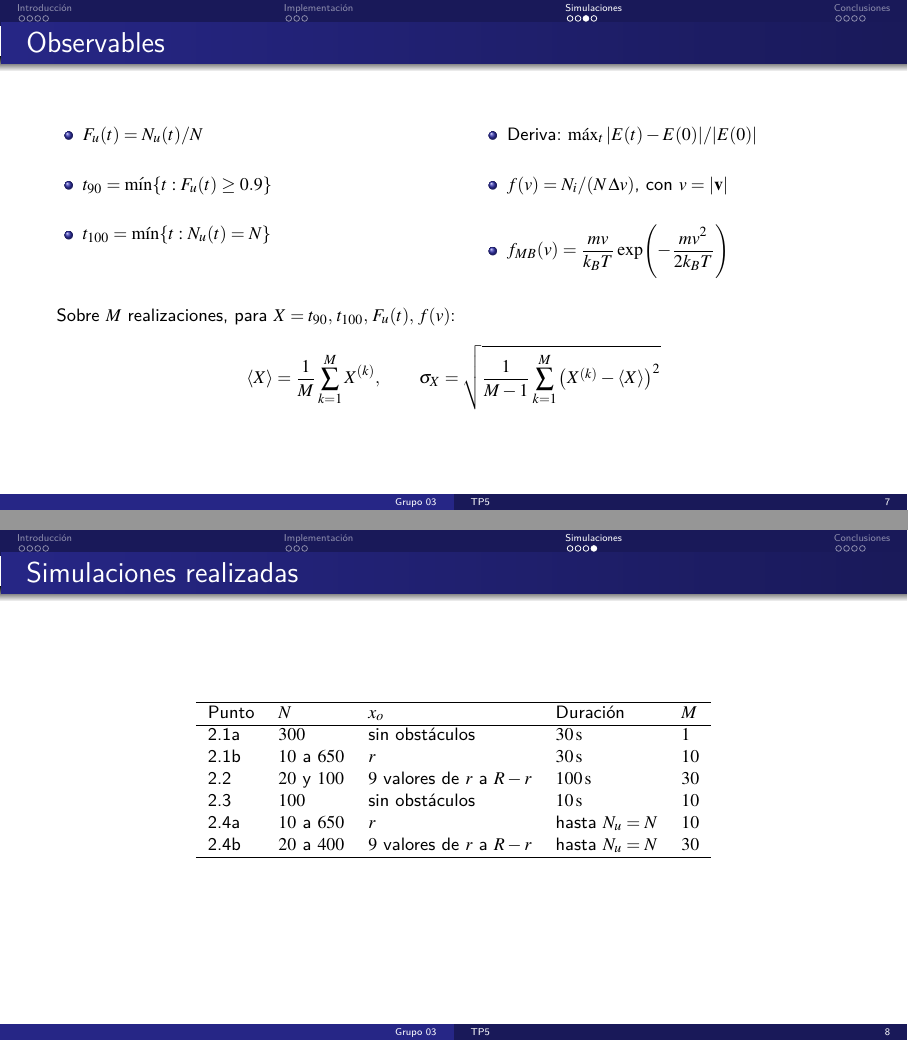
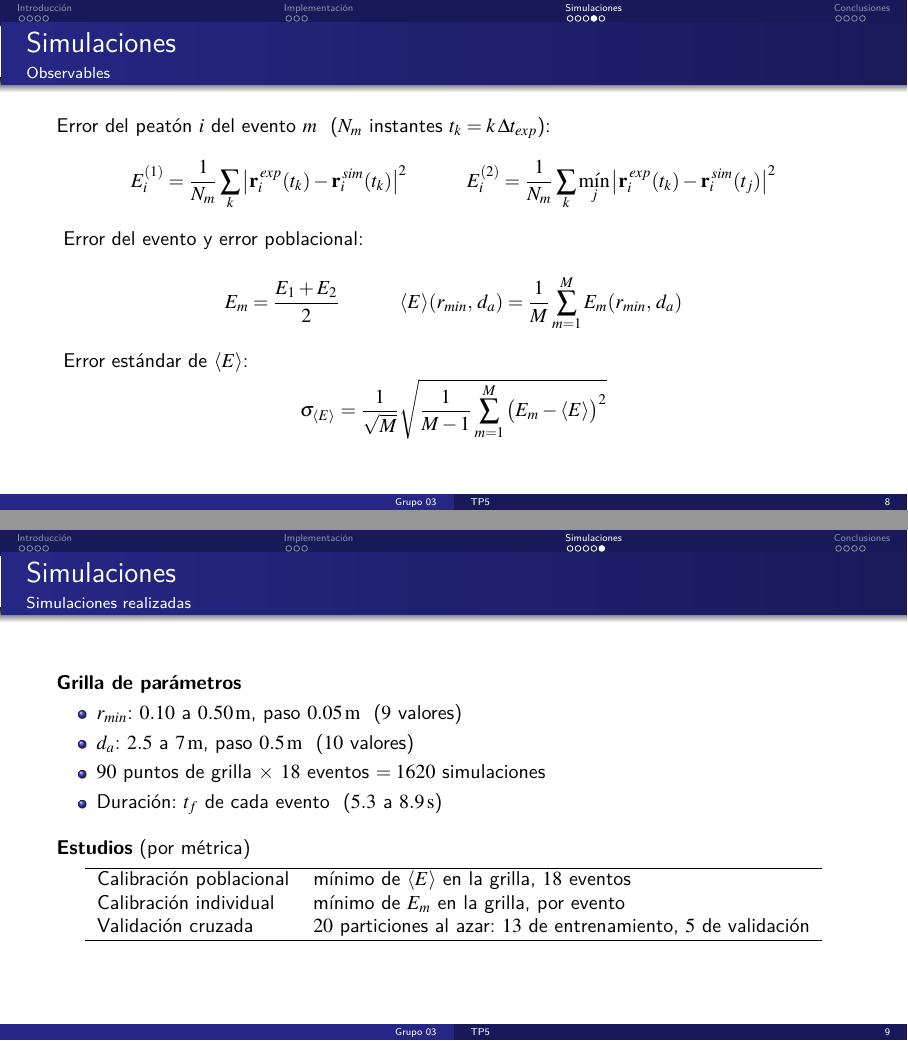
Before and after one commit to anita476/TP5-SimulacionDeSistemas-72.25, LaTeX slides (docs/presentation/main.tex, which reads docs/presentation/secciones/simulaciones.tex): pages 11 and 12 of 17 before the commit and pages 12 and 13 of 18 after it, joined at a grey line. Compiled offline with pdfLaTeX.

Commit message:
simulaciones

```diff
--- a/docs/presentation/secciones/simulaciones.tex
+++ b/docs/presentation/secciones/simulaciones.tex
@@ -27,11 +16,2 @@
 \end{frame}
 
-\begin{frame}{Observables}
-  \begin{columns}[T]
-    \begin{column}{0.48\textwidth}
-      \small
-      \begin{itemize}\setlength{\itemsep}{12pt}
-        \item $F_u(t) = N_u(t)/N$
-        \item $t_{90} = \min\{t : F_u(t) \geq 0.9\}$
-        \item $t_{100} = \min\{t : N_u(t) = N\}$
-      \end{itemize}
@@ -38,8 +31 @@
     \end{column}
-    \begin{column}{0.50\textwidth}
-      \small
-      \begin{itemize}\setlength{\itemsep}{12pt}
-        \item Deriva: $\max_t |E(t) - E(0)|/|E(0)|$
-        \item $f(v) = N_i/(N\,\Delta v)$, con $v = |\vv{v}|$
-        \item $\displaystyle f_{MB}(v) = \frac{m v}{k_B T}\exp\!\left(-\frac{m v^2}{2 k_B T}\right)$
-      \end{itemize}
@@ -46,32 +45,48 @@
     \end{column}
   \end{columns}
-  \vspace{14pt}
-  \small
-  Sobre $M$ realizaciones, para $X = t_{90},\, t_{100},\, F_u(t),\, f(v)$:
+\end{frame}
+
+\begin{frame}{Simulaciones}
+  \framesubtitle{Observables}
+  Error del peatón $i$ del evento $m$ \ ($N_m$ instantes $t_k = k\,\Delta t_{exp}$):
   \[
-    \langle X\rangle = \frac{1}{M}\sum_{k=1}^{M} X^{(k)},
-    \qquad
-    \sigma_X = \sqrt{\frac{1}{M-1}\sum_{k=1}^{M}\big(X^{(k)} - \langle X\rangle\big)^2}
+    E^{(1)}_i = \frac{1}{N_m}\sum_{k}\big|\vv{r}^{\,exp}_i(t_k) - \vv{r}^{\,sim}_i(t_k)\big|^2
+    \qquad\quad
+    E^{(2)}_i = \frac{1}{N_m}\sum_{k}\min_{j}\big|\vv{r}^{\,exp}_i(t_k) - \vv{r}^{\,sim}_i(t_j)\big|^2
+  \]
+  \vspace{2pt}
+  Error del evento y error poblacional:
+  \[
+    E_m = \frac{E_1 + E_2}{2}
+    \qquad\quad
+    \langle E\rangle(r_{min},\,d_a) = \frac{1}{M}\sum_{m=1}^{M} E_m(r_{min},\,d_a)
+  \]
+  \vspace{2pt}
+  Error estándar de $\langle E\rangle$:
+  \[
+    \sigma_{\langle E\rangle} = \frac{1}{\sqrt{M}}\sqrt{\frac{1}{M-1}\sum_{m=1}^{M}\big(E_m - \langle E\rangle\big)^2}
   \]
 \end{frame}
 
-\begin{frame}{Simulaciones realizadas}
-  \begin{columns}
-    \begin{column}{0.80\textwidth}
-      \centering
-      \small
-      \begin{tabular}{lllll}
-        \hline
-        Punto & $N$ & $x_o$ & Duración & $M$ \\
-        \hline
-        2.1a & $300$ & sin obstáculos & $30\uni{s}$ & $1$ \\
-        2.1b & $10$ a $650$ & $r$ & $30\uni{s}$ & $10$ \\
-        2.2 & $20$ y $100$ & $9$ valores de $r$ a $R - r$ & $100\uni{s}$ & $30$ \\
-        2.3 & $100$ & sin obstáculos & $10\uni{s}$ & $10$ \\
-        2.4a & $10$ a $650$ & $r$ & hasta $N_u = N$ & $10$ \\
-        2.4b & $20$ a $400$ & $9$ valores de $r$ a $R - r$ & hasta $N_u = N$ & $30$ \\
-        \hline
-      \end{tabular}
-    \end{column}
-  \end{columns}
+\begin{frame}{Simulaciones}
+  \framesubtitle{Simulaciones realizadas}
+  \textbf{Grilla de parámetros}
+  \begin{itemize}\setlength{\itemsep}{3pt}
+    \item $r_{min}$: $0.10$ a $0.50\uni{m}$, paso $0.05\uni{m}$ \ ($9$ valores)
+    \item $d_a$: $2.5$ a $7\uni{m}$, paso $0.5\uni{m}$ \ ($10$ valores)
+    \item $90$ puntos de grilla $\times$ $18$ eventos $= 1620$ simulaciones
+    \item Duración: $t_f$ de cada evento \ ($5.3$ a $8.9\uni{s}$)
+  \end{itemize}
+  \vspace{8pt}
+  \textbf{Estudios} (por métrica)
+  \vspace{3pt}
+
+  \centering
+  \begin{tabular}{ll}
+    \hline
+    Calibración poblacional & mínimo de $\langle E\rangle$ en la grilla, $18$ eventos \\
+    Calibración individual  & mínimo de $E_m$ en la grilla, por evento \\
+    Validación cruzada      & $20$ particiones al azar: $13$ de entrenamiento, $5$ de validación \\
+    \hline
+  \end{tabular}
 \end{frame}
```
Also changed, not shown: docs/presentation/secciones/introduccion.tex (+1 -1 lines), docs/presentation/images/cuadro_inicial.png, docs/presentation/secciones/simulaciones.tex (63 more changed lines), 1 other file.
